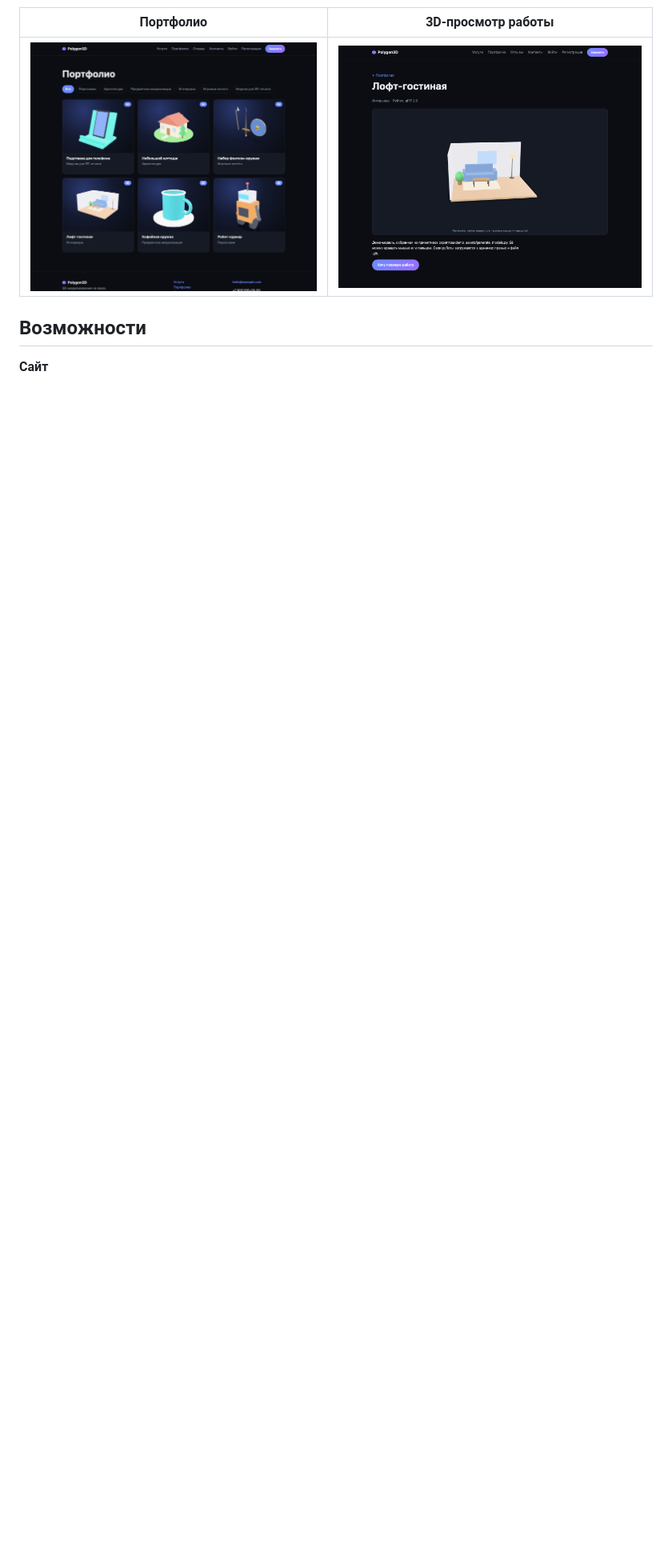
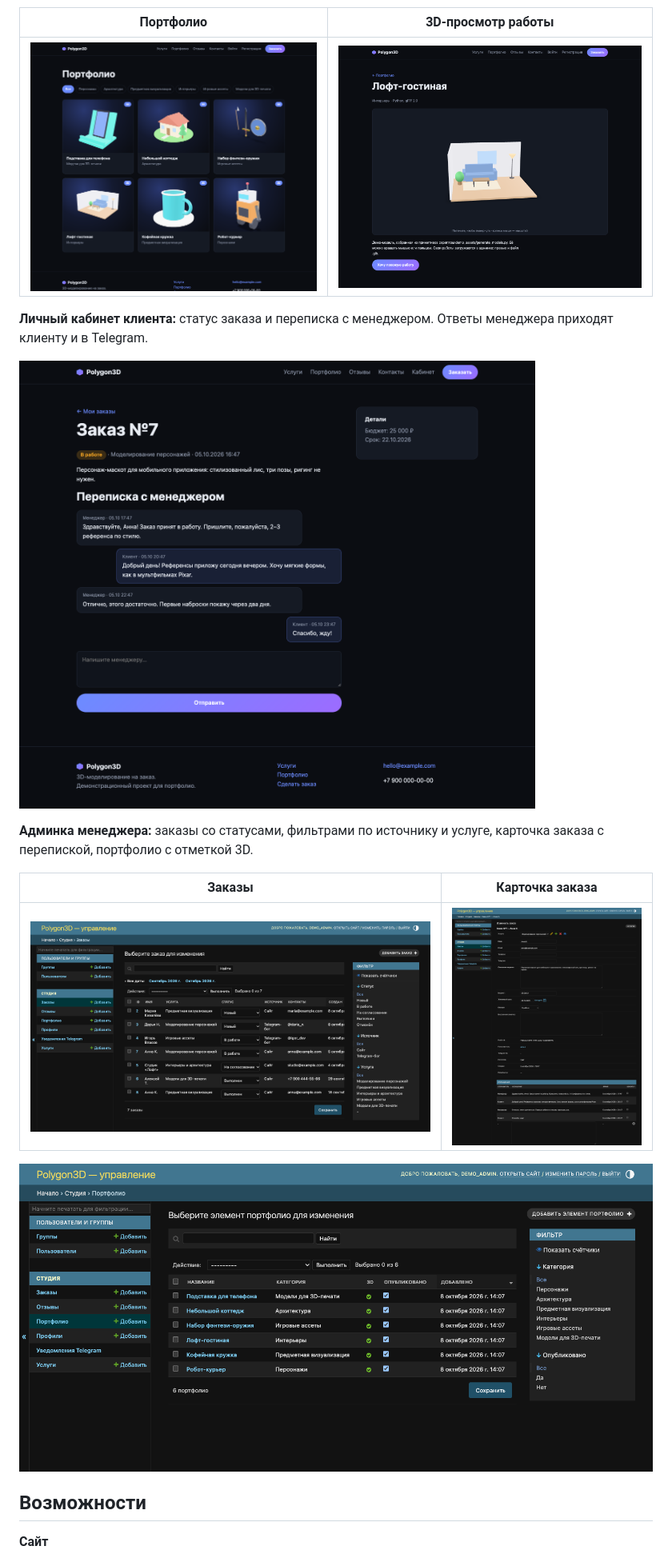
Before and after one commit to Andremuzhik/polygon3d, a Markdown page: README.md, the part around the change. Shown at 80% size. Drawn GitHub-style; pictures changed too: docs/screenshots/admin-order.png (added), docs/screenshots/admin-orders.png (added), docs/screenshots/admin-portfolio.png (added); blank space fills up the shorter version.

```diff
--- a/README.md
+++ b/README.md
@@ -13,6 +13,18 @@
 | Портфолио | 3D-просмотр работы |
 |---|---|
 | ![Портфолио](docs/screenshots/portfolio.png) | ![3D-просмотр](docs/screenshots/work-3d.png) |
+
+**Личный кабинет клиента:** статус заказа и переписка с менеджером. Ответы менеджера приходят клиенту и в Telegram.
+
+![Кабинет: заказ и переписка](docs/screenshots/cabinet-order.png)
+
+**Админка менеджера:** заказы со статусами, фильтрами по источнику и услуге, карточка заказа с перепиской, портфолио с отметкой 3D.
+
+| Заказы | Карточка заказа |
+|---|---|
+| ![Админка: заказы](docs/screenshots/admin-orders.png) | ![Админка: заказ](docs/screenshots/admin-order.png) |
+
+![Админка: портфолио](docs/screenshots/admin-portfolio.png)
 
 ## Возможности
 
```
Also changed, not shown: 4 other files.
